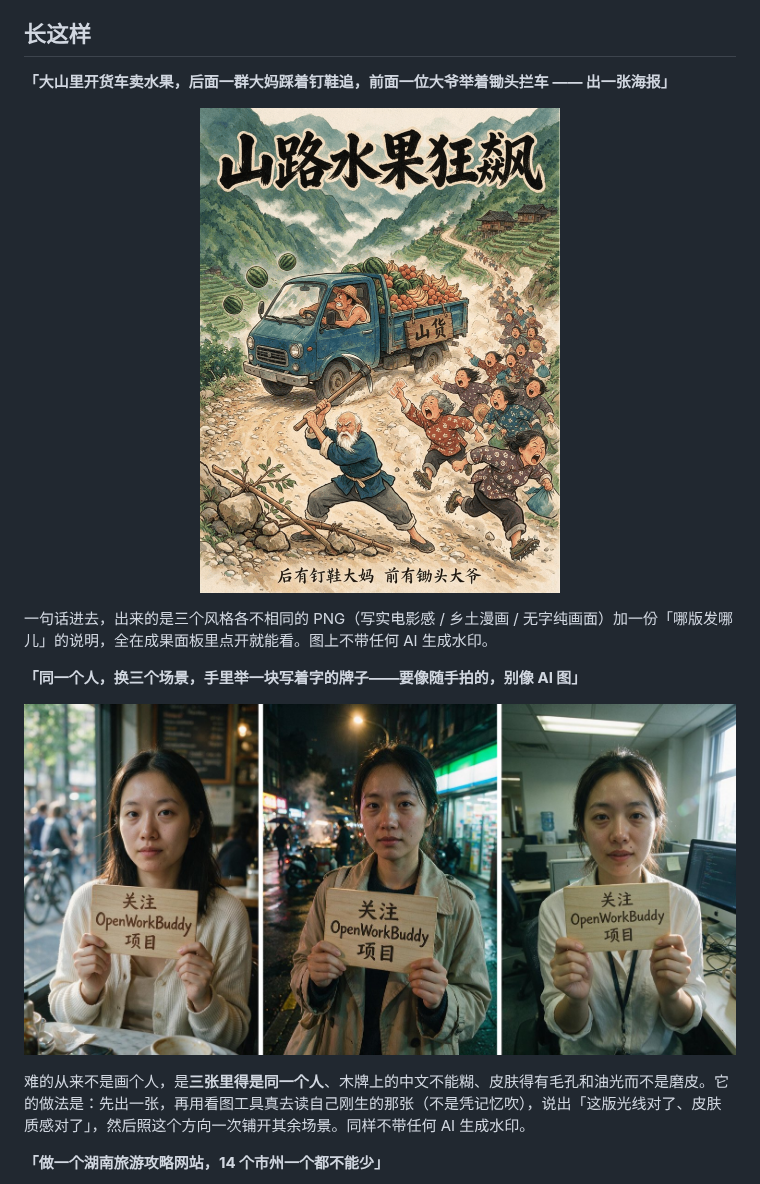
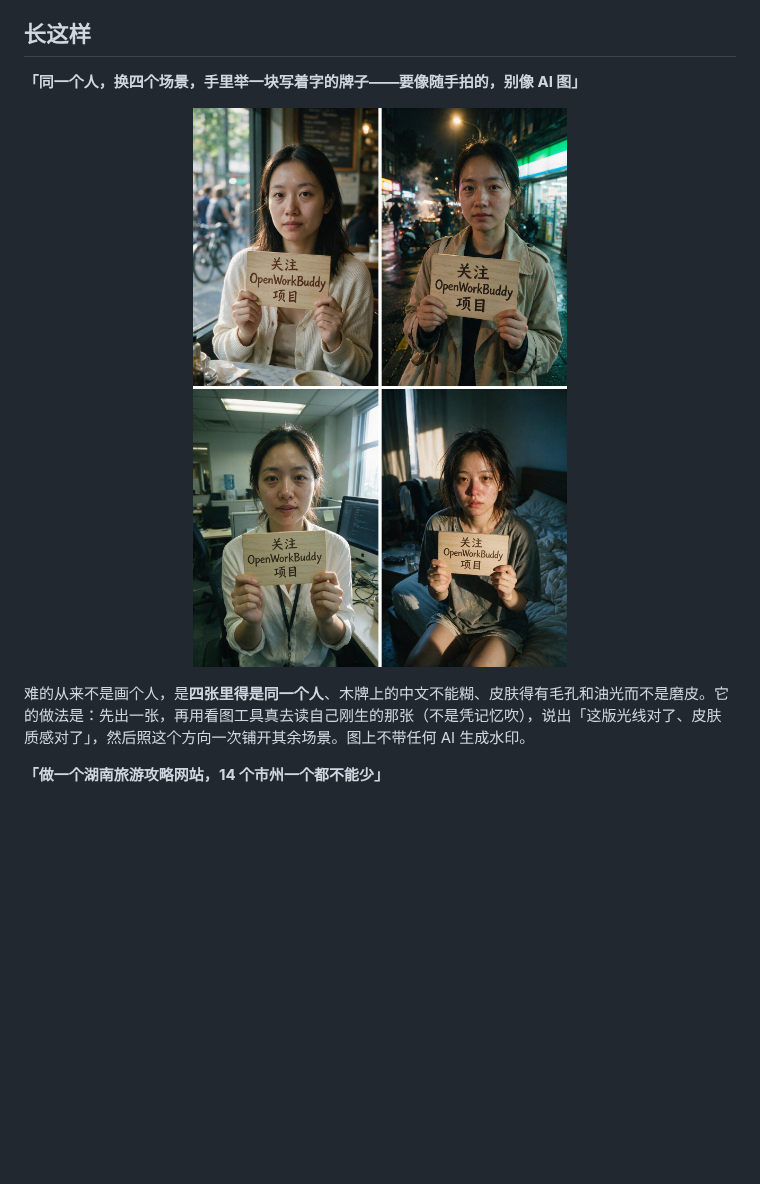
Before and after one commit to CatCatUncle/openworkbuddy, a Markdown page: README.md, the part around the change. GitHub-like rendering; pictures changed too: docs/images/case-photoreal.jpg, docs/images/case-poster.png (deleted); blank space fills up the shorter version.

```diff
--- a/README.md
+++ b/README.md
@@ -61,21 +61,13 @@
 
 ## 长这样
 
-**「大山里开货车卖水果，后面一群大妈踩着钉鞋追，前面一位大爷举着锄头拦车 —— 出一张海报」**
+**「同一个人，换四个场景，手里举一块写着字的牌子——要像随手拍的，别像 AI 图」**
 
 <p align="center">
-  <img src="docs/images/case-poster.png" width="360" alt="案例海报：山路水果狂飙 —— 后有钉鞋大妈，前有锄头大爷">
+  <img src="docs/images/case-photoreal.jpg" width="640" alt="同一位人物在咖啡馆窗边、雨夜街头、工位、清晨卧室四个场景，举着写有「关注 OpenWorkBuddy 项目」的木牌，写实照片风格">
 </p>
 
-一句话进去，出来的是三个风格各不相同的 PNG（写实电影感 / 乡土漫画 / 无字纯画面）加一份「哪版发哪儿」的说明，全在成果面板里点开就能看。图上不带任何 AI 生成水印。
-
-**「同一个人，换三个场景，手里举一块写着字的牌子——要像随手拍的，别像 AI 图」**
-
-<p align="center">
-  <img src="docs/images/case-photoreal.jpg" width="900" alt="同一位人物在咖啡馆窗边、雨夜街头、工位三个场景，举着写有「关注 OpenWorkBuddy 项目」的木牌，写实照片风格">
-</p>
-
-难的从来不是画个人，是**三张里得是同一个人**、木牌上的中文不能糊、皮肤得有毛孔和油光而不是磨皮。它的做法是：先出一张，再用看图工具真去读自己刚生的那张（不是凭记忆吹），说出「这版光线对了、皮肤质感对了」，然后照这个方向一次铺开其余场景。同样不带任何 AI 生成水印。
+难的从来不是画个人，是**四张里得是同一个人**、木牌上的中文不能糊、皮肤得有毛孔和油光而不是磨皮。它的做法是：先出一张，再用看图工具真去读自己刚生的那张（不是凭记忆吹），说出「这版光线对了、皮肤质感对了」，然后照这个方向一次铺开其余场景。图上不带任何 AI 生成水印。
 
 **「做一个湖南旅游攻略网站，14 个市州一个都不能少」**
 
```
Also changed, not shown: README.en.md (+3 -11 lines).
